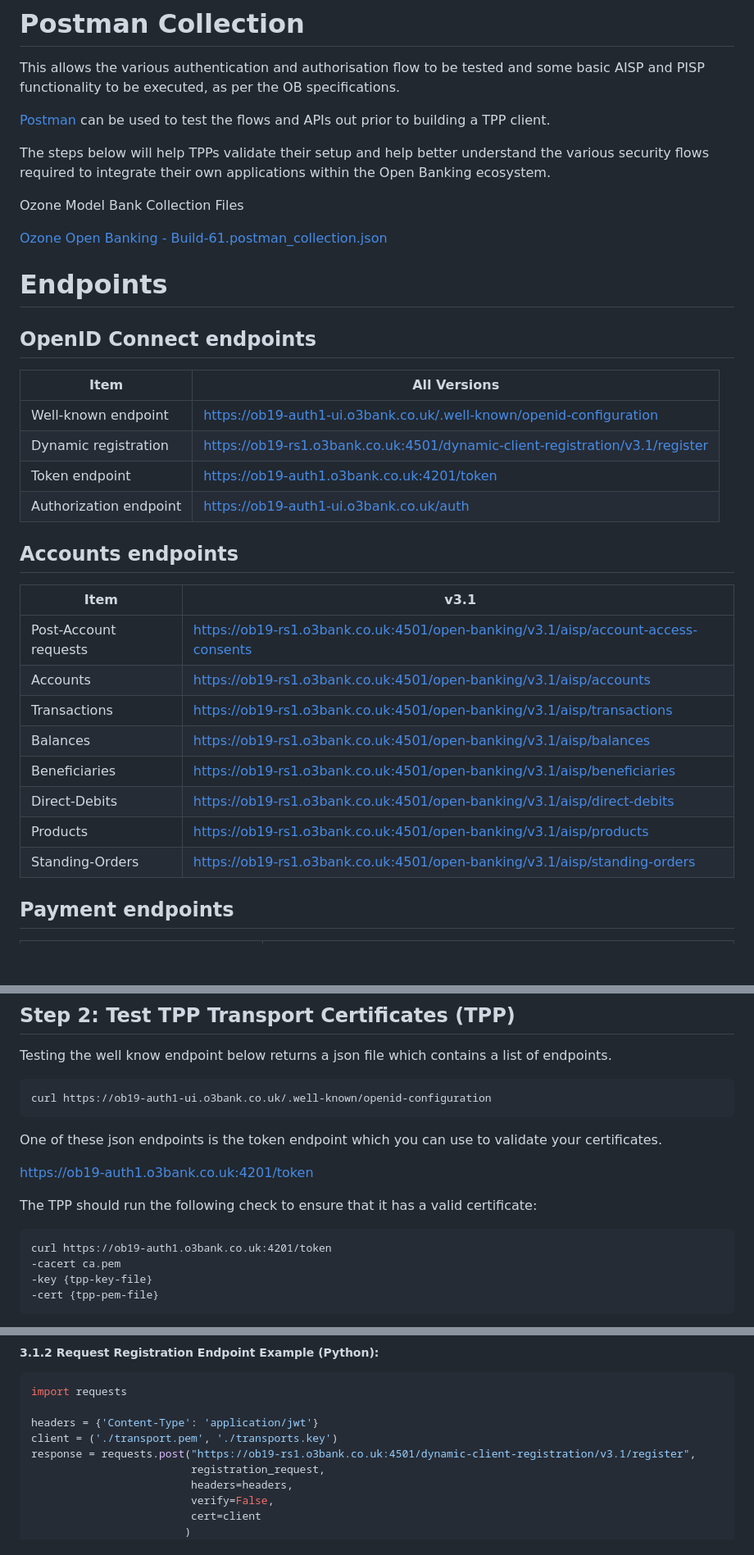
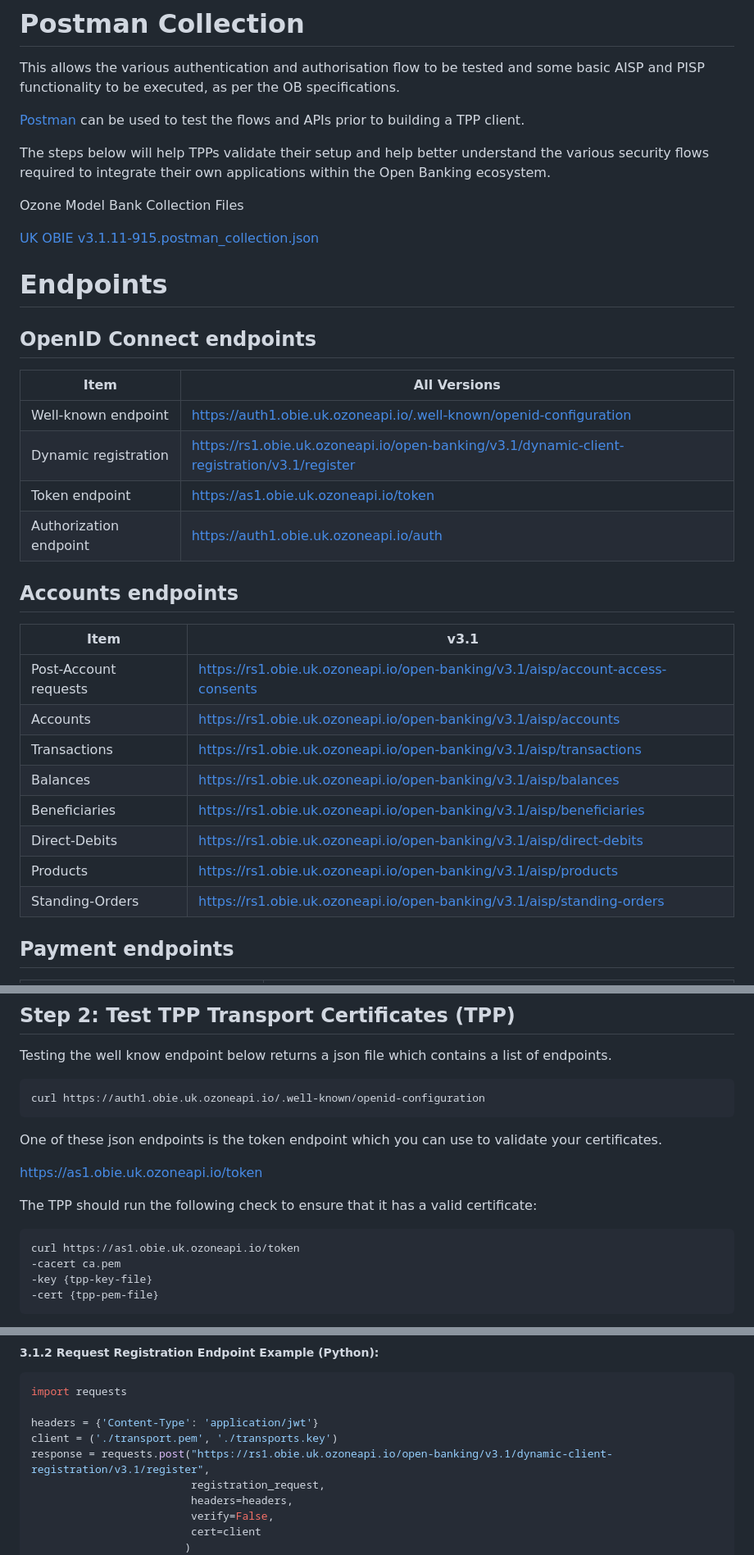
Before and after one commit to OpenBankingUK/OBL-ModelBank-Integration, a Markdown page: README.md, 3 parts joined by grey strips. Shown at 82% size. GitHub-like rendering; blank space fills up the shorter version.

````diff
--- a/README.md
+++ b/README.md
@@ -32,36 +32,36 @@ Open Banking (OB) offers the capability for TPPs to integrate with model banks -
 
 This allows the various authentication and authorisation flow to be tested and some basic AISP and PISP functionality to be executed, as per the OB specifications.
 
-[Postman](https://www.getpostman.com/) can be used to test the flows and APIs out prior to building a TPP client.
+[Postman](https://www.getpostman.com/) can be used to test the flows and APIs prior to building a TPP client.
 
 The steps below will help TPPs validate their setup and help better understand the various security flows required to integrate their own applications within the Open Banking ecosystem.
 
 Ozone Model Bank Collection Files
 
-[Ozone Open Banking - Build-61.postman_collection.json](./attachments/Ozone%20Open%20Banking%20-%20Build-61.postman_collection.json)
+[UK OBIE v3.1.11-915.postman_collection.json](./attachments/UK%20OBIE%20v3.1.11-915.postman_collection.json)
 # Endpoints
 
 ## OpenID Connect endpoints
 
 | Item                   | All Versions                                                                                                                                                                               |
 | ---------------------- | ------------------------------------------------------------------------------------------------------------------------------------------------------------------------------------------ |
-| Well-known endpoint    | [https://ob19-auth1-ui.o3bank.co.uk/.well-known/openid-configuration](https://ob19-auth1-ui.o3bank.co.uk/.well-known/openid-configuration)                                                   |
-| Dynamic registration   | [https://ob19-rs1.o3bank.co.uk:4501/dynamic-client-registration/v3.1/register](https://ob19-rs1.o3bank.co.uk:4501/dynamic-client-registration/v3.1/register) |
-| Token endpoint         | [https://ob19-auth1.o3bank.co.uk:4201/token](https://ob19-auth1.o3bank.co.uk:4201/token)                                                                                                             |
-| Authorization endpoint | [https://ob19-auth1-ui.o3bank.co.uk/auth](https://ob19-auth1-ui.o3bank.co.uk/auth)                                                                                                           |
+| Well-known endpoint    | [https://auth1.obie.uk.ozoneapi.io/.well-known/openid-configuration](https://auth1.obie.uk.ozoneapi.io/.well-known/openid-configuration)                                                   |
+| Dynamic registration   | [https://rs1.obie.uk.ozoneapi.io/open-banking/v3.1/dynamic-client-registration/v3.1/register](https://rs1.obie.uk.ozoneapi.io/open-banking/v3.1/dynamic-client-registration/v3.1/register) |
+| Token endpoint         | [https://as1.obie.uk.ozoneapi.io/token](https://as1.obie.uk.ozoneapi.io/token)                                                                                                             |
+| Authorization endpoint | [https://auth1.obie.uk.ozoneapi.io/auth](https://auth1.obie.uk.ozoneapi.io/auth)                                                                                                           |
 
 ## Accounts endpoints
 
 | Item                  |  v3.1                                                                                                                                                            |
 | --------------------- | ---------------------------------------------------------------------------------------------------------------------------------------------------------------- |
-| Post-Account requests | [https://ob19-rs1.o3bank.co.uk:4501/open-banking/v3.1/aisp/account-access-consents](https://ob19-rs1.o3bank.co.uk:4501/open-banking/v3.1/aisp/account-access-consents) |
-| Accounts              | [https://ob19-rs1.o3bank.co.uk:4501/open-banking/v3.1/aisp/accounts](https://ob19-rs1.o3bank.co.uk:4501/open-banking/v3.1/aisp/accounts)                               |
-| Transactions          | [https://ob19-rs1.o3bank.co.uk:4501/open-banking/v3.1/aisp/transactions](https://ob19-rs1.o3bank.co.uk:4501/open-banking/v3.1/aisp/transactions)                       |
-| Balances              | [https://ob19-rs1.o3bank.co.uk:4501/open-banking/v3.1/aisp/balances](https://ob19-rs1.o3bank.co.uk:4501/open-banking/v3.1/aisp/balances)                               |
-| Beneficiaries         | [https://ob19-rs1.o3bank.co.uk:4501/open-banking/v3.1/aisp/beneficiaries](https://ob19-rs1.o3bank.co.uk:4501/open-banking/v3.1/aisp/beneficiaries)                     |
-| Direct-Debits         | [https://ob19-rs1.o3bank.co.uk:4501/open-banking/v3.1/aisp/direct-debits](https://ob19-rs1.o3bank.co.uk:4501/open-banking/v3.1/aisp/direct-debits)                     |
-| Products              | [https://ob19-rs1.o3bank.co.uk:4501/open-banking/v3.1/aisp/products](https://ob19-rs1.o3bank.co.uk:4501/open-banking/v3.1/aisp/products)                               |
-| Standing-Orders       | [https://ob19-rs1.o3bank.co.uk:4501/open-banking/v3.1/aisp/standing-orders](https://ob19-rs1.o3bank.co.uk:4501/open-banking/v3.1/aisp/standing-orders)                 |
+| Post-Account requests | [https://rs1.obie.uk.ozoneapi.io/open-banking/v3.1/aisp/account-access-consents](https://rs1.obie.uk.ozoneapi.io/open-banking/v3.1/aisp/account-access-consents) |
+| Accounts              | [https://rs1.obie.uk.ozoneapi.io/open-banking/v3.1/aisp/accounts](https://rs1.obie.uk.ozoneapi.io/open-banking/v3.1/aisp/accounts)                               |
+| Transactions          | [https://rs1.obie.uk.ozoneapi.io/open-banking/v3.1/aisp/transactions](https://rs1.obie.uk.ozoneapi.io/open-banking/v3.1/aisp/transactions)                       |
+| Balances              | [https://rs1.obie.uk.ozoneapi.io/open-banking/v3.1/aisp/balances](https://rs1.obie.uk.ozoneapi.io/open-banking/v3.1/aisp/balances)                               |
+| Beneficiaries         | [https://rs1.obie.uk.ozoneapi.io/open-banking/v3.1/aisp/beneficiaries](https://rs1.obie.uk.ozoneapi.io/open-banking/v3.1/aisp/beneficiaries)                     |
+| Direct-Debits         | [https://rs1.obie.uk.ozoneapi.io/open-banking/v3.1/aisp/direct-debits](https://rs1.obie.uk.ozoneapi.io/open-banking/v3.1/aisp/direct-debits)                     |
+| Products              | [https://rs1.obie.uk.ozoneapi.io/open-banking/v3.1/aisp/products](https://rs1.obie.uk.ozoneapi.io/open-banking/v3.1/aisp/products)                               |
+| Standing-Orders       | [https://rs1.obie.uk.ozoneapi.io/open-banking/v3.1/aisp/standing-orders](https://rs1.obie.uk.ozoneapi.io/open-banking/v3.1/aisp/standing-orders)                 |
 
 ## Payment endpoints
 
@@ -232,17 +231,17 @@ Ensure that the following pre-requisites are met before onboarding onto Ozone.
 Testing the well know endpoint below returns a json file which contains a list of endpoints.
 
 ```
-curl https://ob19-auth1-ui.o3bank.co.uk/.well-known/openid-configuration
+curl https://auth1.obie.uk.ozoneapi.io/.well-known/openid-configuration
 ```
 
 One of these json endpoints is the token endpoint which you can use to validate your certificates.
 
-[https://ob19-auth1.o3bank.co.uk:4201/token](https://ob19-auth1.o3bank.co.uk:4201/token)
+[https://as1.obie.uk.ozoneapi.io/token](https://as1.obie.uk.ozoneapi.io/token)
 
 The TPP should run the following check to ensure that it has a valid certificate:
 
 ```
-curl https://ob19-auth1.o3bank.co.uk:4201/token
+curl https://as1.obie.uk.ozoneapi.io/token
 -cacert ca.pem
 -key {tpp-key-file}
 -cert {tpp-pem-file}
@@ -353,7 +352,7 @@ import requests
 
 headers = {'Content-Type': 'application/jwt'}
 client = ('./transport.pem', './transports.key')
-response = requests.post("https://ob19-rs1.o3bank.co.uk:4501/dynamic-client-registration/v3.1/register",
+response = requests.post("https://rs1.obie.uk.ozoneapi.io/open-banking/v3.1/dynamic-client-registration/v3.1/register",
                          registration_request,
                          headers=headers,
                          verify=False,
````
Also changed, not shown: other parts of README.md (+30 -33 lines), attachments/image-20230720-173755.png (added), attachments/image-20230720-174241.png (added), attachments/image-20230720-174338.png (added), 1 other file.
